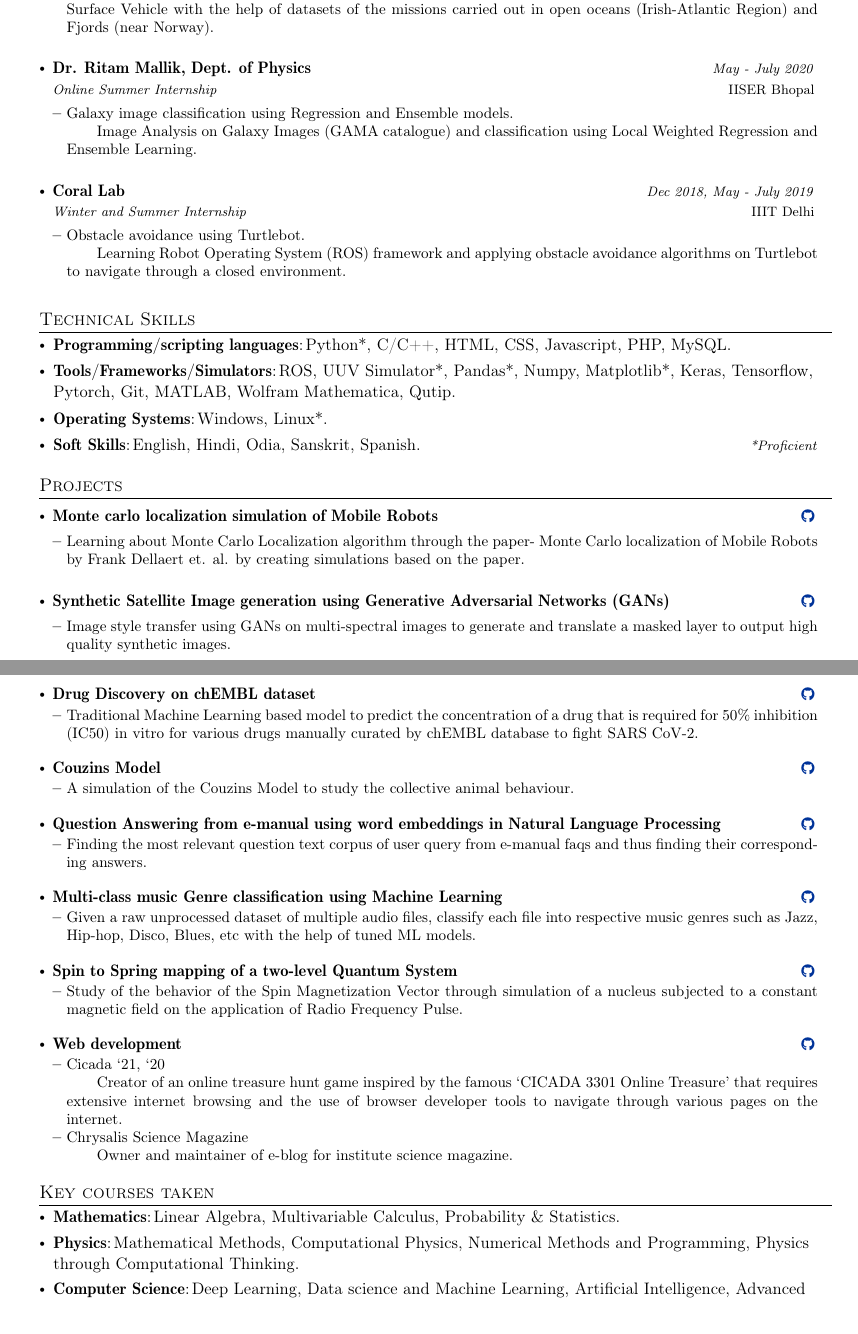
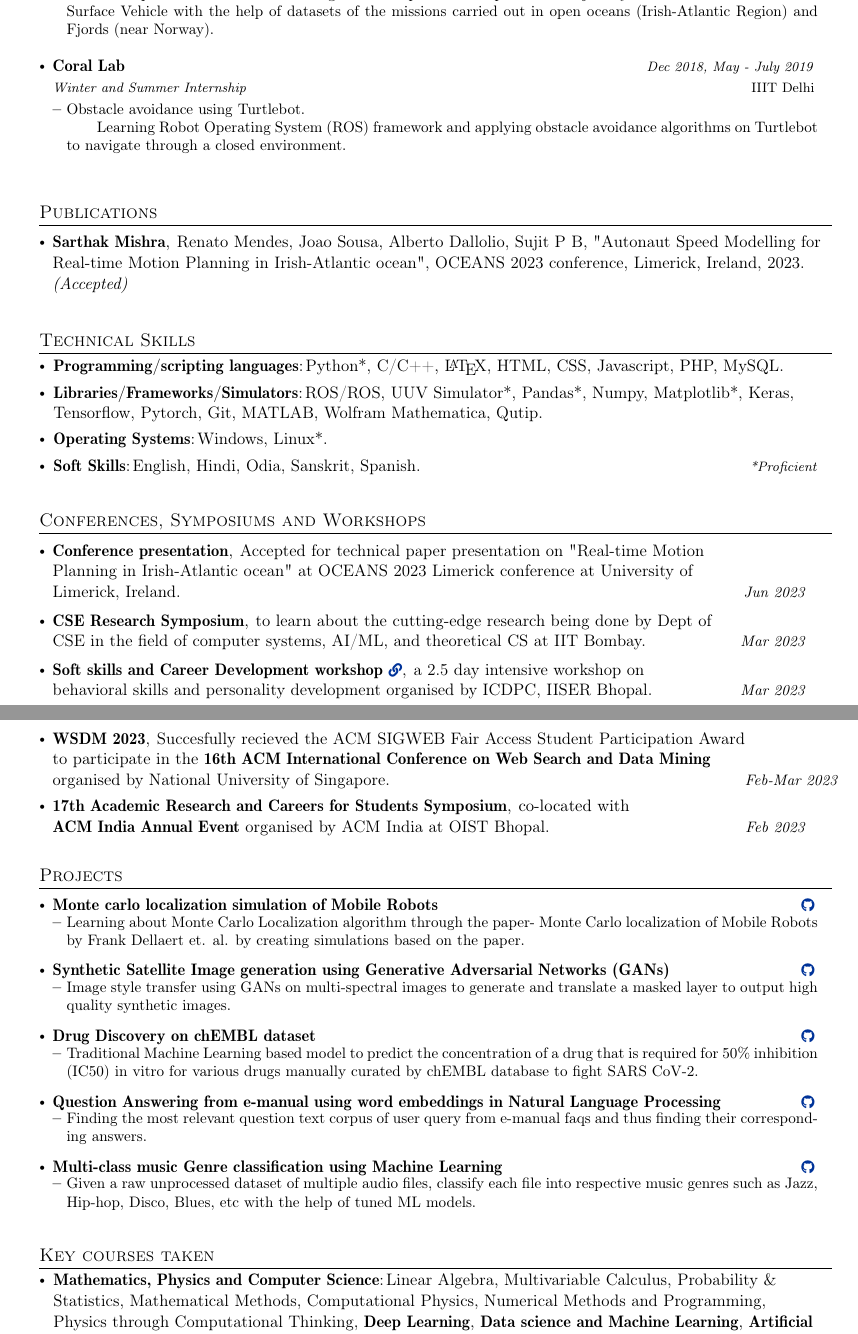
Before and after one commit to nusart/autoCV, a LaTeX CV (cv.tex): two parts of pages 1 and 2 of 2, joined at a grey line, cut so that both start at the same text. Compiled offline with pdfLaTeX.

Commit message:
add publication, workshops

```diff
--- a/cv.tex
+++ b/cv.tex
@@ -87,7 +87,8 @@
 }
 
 \newcommand{\resumeSubheading}[4]{
-\vspace{0.5mm}\item
+% \vspace{0.5mm}
+\item
     \begin{tabular*}{0.98\textwidth}[t]{l@{\extracolsep{\fill}}r}
         \textbf{#1} & \textit{\footnotesize{#4}} \\
         \textit{\footnotesize{#3}} &  \footnotesize{#2}\\
@@ -96,7 +97,8 @@
 }
 
 \newcommand{\resumeProject}[4]{
-\vspace{0.5mm}\item
+\vspace{0.4mm}
+\item
     \begin{tabular*}{0.98\textwidth}[t]{l@{\extracolsep{\fill}}r}
         \textbf{#1} & \textit{\footnotesize{#3}} \\
         \footnotesize{\textit{#2}} & \footnotesize{#4}
@@ -198,14 +199,14 @@
             \subitem {Development of a machine learning model to predict the speed and trajectory of an Autonaut Unmanned Surface Vehicle with the help of datasets of the missions carried out in open oceans (Irish-Atlantic Region) and Fjords (near Norway).}
         \resumeItemListEnd
 
-    \resumeSubheading
-      {Dr. Ritam Mallik, Dept. of Physics}{IISER Bhopal}
-      {Online Summer Internship}{May - July 2020}
-      \vspace{-1mm}
-      \resumeItemListStart
-        \item {Galaxy image classification using Regression and Ensemble models.}
-            \subitem {Image Analysis on Galaxy Images (GAMA catalogue) and classification using Local Weighted Regression and Ensemble Learning.}
-        \resumeItemListEnd
+    % \resumeSubheading
+    %   {Dr. Ritam Mallik, Dept. of Physics}{IISER Bhopal}
+    %   {Online Summer Internship}{May - July 2020}
+    %   \vspace{-1mm}
+    %   \resumeItemListStart
+    %     \item {Galaxy image classification using Regression and Ensemble models.}
+    %         \subitem {Image Analysis on Galaxy Images (GAMA catalogue) and classification using Local Weighted Regression and Ensemble Learning.}
+    %     \resumeItemListEnd
 
     \resumeSubheading
       {Coral Lab}{IIIT Delhi}
@@ -216,20 +217,63 @@
         \subitem {Learning Robot Operating System (ROS) framework and applying obstacle avoidance algorithms on Turtlebot to navigate through a closed environment.}
       \resumeItemListEnd
   \resumeSubHeadingListEnd
-\vspace{-5.5mm}
+
+
+%-----------PUBLICATIONS-----------------
+\section{Publications}
+ \resumeSubHeadingListStart
+ \resumePOR{Sarthak Mishra} % Award
+    {Renato Mendes, Joao Sousa, Alberto Dallolio, Sujit P B, "Autonaut Speed Modelling for \\Real-time Motion Planning in Irish-Atlantic ocean", OCEANS 2023 conference, Limerick, Ireland, 2023.\\{\textit{(Accepted)}}} % Event
+    {} %Event Year
+ \resumeSubHeadingListEnd
+
 
 %-----------SKILLS-----------------
 \section{Technical Skills}
  \resumeHeadingSkillStart
   \resumeSubItem{Programming/scripting languages} % Category
-    {Python*, C/C++, HTML, CSS, Javascript, PHP, MySQL.}
-  \resumeSubItem{Tools/Frameworks/Simulators} % Category
-    {ROS, UUV Simulator*, Pandas*, Numpy, Matplotlib*, Keras, Tensorflow, Pytorch, Git, MATLAB, Wolfram Mathematica, Qutip.} % Skills
+    {Python*, C/C++, \LaTeX, HTML, CSS, Javascript, PHP, MySQL.}
+  \resumeSubItem{Libraries/Frameworks/Simulators} % Category
+    {ROS/ROS, UUV Simulator*, Pandas*, Numpy, Matplotlib*, Keras, Tensorflow, Pytorch, Git, MATLAB, Wolfram Mathematica, Qutip.} % Skills
   \resumeSubItem{Operating Systems}
     {Windows, Linux*.}
  \resumeSubItem{Soft Skills} % Category
     {English, Hindi, Odia, Sanskrit, Spanish.} \hfill \textit{\footnotesize{*Proficient}}
  \resumeHeadingSkillEnd
+
+\vspace{1em}
+%-----------CONFERENCES-----------------
+\section{Conferences, Symposiums and Workshops}
+ \resumeSubHeadingListStart
+    \resumePOR{Conference presentation} % Award
+    {Accepted for technical paper presentation on "Real-time Motion \\ Planning in Irish-Atlantic ocean" at OCEANS 2023 Limerick conference at University of \\ Limerick, Ireland.} % Event
+    {Jun 2023} %Event Year
+
+    \resumePOR{CSE Research Symposium} % Award
+    {to learn about the cutting-edge research being done by Dept of \\ CSE in the field of computer systems, AI/ML, and theoretical CS at IIT Bombay.} % Event
+    {Mar 2023} %Event Year
+
+    \resumePOR{Soft skills and Career Development workshop \href{https://drive.google.com/file/d/1QU1xaKHtkA27EPc2FdgE4_J931uG89aO/view?usp=sharing}{\footnotesize  \faIcon{link}}} % Award
+    {a 2.5 day intensive workshop on \\ behavioral skills and personality development organised by ICDPC, IISER Bhopal.} % Event
+    {Mar 2023} %Event Year
+
+    \resumePOR{WSDM 2023} % Award
+    {Succesfully recieved the ACM SIGWEB Fair Access Student Participation Award \\ to participate in the \textbf{16th ACM International Conference on Web Search and Data Mining} \\ organised by National University of Singapore.} % Event
+    {Feb-Mar 2023} %Event Year
+
+    \resumePOR{17th Academic Research and Careers for Students Symposium} % Award
+    {\textnormal{co-located with} \\ \textbf{ACM India Annual Event} organised by ACM India at OIST Bhopal.} % Event
+    {Feb 2023} %Event Year
+
+    % \resumePOR{\textnormal{Workshop on} Internet of Things (IoT) using Raspberry Pi \href{https://drive.google.com/file/d/129PuM3DhWDg-LBX_gbeQowdb0A1R9MFN/view?usp=sharing}{\footnotesize  \faIcon{link}}} % Award
+    % {organised by Technex’20 fest \\ IIT-BHU Varanasi.} % Event
+    % {Aug 2019} %Event Year
+
+    % \resumePOR{\textnormal{Workshop on} Science Writing \href{https://drive.google.com/file/d/1K6YHh-JJ27R-Fujma4Svp2wgDMyxi3H9/view?usp=sharing}{\footnotesize  \faIcon{link}}} % Award
+    % {a two day training on Science writing and blogging organised \\ by Science Media Center at IISER Pune.} % Event
+    % {May 2019} %Event Year
+ \resumeSubHeadingListEnd
+
 
 %-----------PROJECTS-----------------
 \section{Projects}
@@ -258,13 +302,13 @@
         \item {Traditional Machine Learning based model to predict the concentration of a drug that is required for 50\% inhibition (IC50) in vitro for various drugs manually curated by chEMBL database to fight SARS CoV-2.}
     \resumeItemListEnd
 
-    \resumeProject
-      {Couzins Model}
-      {}     {\textnormal{\href{https://github.com/Nusart/Couzins-model}{\faGithub}}}{}
-      \vspace{-5.5mm}
-      \resumeItemListStart
-        \item {A simulation of the Couzins Model to study the collective animal behaviour.}
-    \resumeItemListEnd
+    % \resumeProject
+    %   {Couzins Model}
+    %   {}     {\textnormal{\href{https://github.com/Nusart/Couzins-model}{\faGithub}}}{}
+    %   \vspace{-5.5mm}
+    %   \resumeItemListStart
+    %     \item {A simulation of the Couzins Model to study the collective animal behaviour.}
+    % \resumeItemListEnd
 
     \resumeProject
       {Question Answering from e-manual using word embeddings in Natural Language Processing}{}    {\textnormal{\href{https://github.com/Nusart/question-answering-NLP}{\faGithub}}}{}
@@ -281,37 +325,33 @@
         \item {Given a raw unprocessed dataset of multiple audio files, classify each file into respective music genres such as Jazz, Hip-hop, Disco, Blues, etc with the help of tuned ML models.}
     \resumeItemListEnd
 
-    \resumeProject
-      {Spin to Spring mapping of a two-level Quantum System}
-      {}      {\textnormal{\href{https://github.com/Nusart/spin-to-spring-mapping-of-two-level-quantum-system}{\faGithub}}}{}
-      \vspace{-5.5mm}
-      \resumeItemListStart
-        \item {Study of the behavior of the Spin Magnetization Vector through simulation of a nucleus subjected to a constant magnetic field on the application of Radio Frequency Pulse.}
-    \resumeItemListEnd
+    % \resumeProject
+    %   {Spin to Spring mapping of a two-level Quantum System}
+    %   {}      {\textnormal{\href{https://github.com/Nusart/spin-to-spring-mapping-of-two-level-quantum-system}{\faGithub}}}{}
+    %   \vspace{-5.5mm}
+    %   \resumeItemListStart
+    %     \item {Study of the behavior of the Spin Magnetization Vector through simulation of a nucleus subjected to a constant magnetic field on the application of Radio Frequency Pulse.}
+    % \resumeItemListEnd
 
-    \resumeProject
-      {Web development}{}      {\textnormal{\href{https://github.com/Nusart/cicada}{\faGithub}}}{}
-      \vspace{-5.5mm}
-      \resumeItemListStart
-        \item {Cicada `21, `20}
-        \subitem {Creator of an online treasure hunt game inspired by the famous `CICADA 3301 Online Treasure' that requires extensive internet browsing and the use of browser developer tools to navigate through various pages on the internet.}
-        \item {Chrysalis Science Magazine}
-        \subitem {Owner and maintainer of e-blog for institute science magazine.}
-        % {\href {https://students.iiserb.ac.in/chrysalis/}{Website}}
-    \resumeItemListEnd
+    % \resumeProject
+    %   {Web development}{}      {\textnormal{\href{https://github.com/Nusart/cicada}{\faGithub}}}{}
+    %   \vspace{-5.5mm}
+    %   \resumeItemListStart
+    %     \item {Cicada `21, `20}
+    %     \subitem {Creator of an online treasure hunt game inspired by the famous `CICADA 3301 Online Treasure' that requires extensive internet browsing and the use of browser developer tools to navigate through various pages on the internet.}
+    %     \item {Chrysalis Science Magazine}
+    %     \subitem {Owner and maintainer of e-blog for institute science magazine.}
+    %     % {\href {https://students.iiserb.ac.in/chrysalis/}{Website}}
+    % \resumeItemListEnd
 
   \resumeSubHeadingListEnd
-\vspace{-5.5mm}
+
 
 %-----------COURSES-----------------
 \section{Key courses taken}
 \resumeHeadingSkillStart
-\resumeSubItem{Mathematics} % Category
-    {Linear Algebra, Multivariable Calculus, Probability \& Statistics.}
-\resumeSubItem{Physics} % Category
-    {Mathematical Methods, Computational Physics, Numerical Methods and Programming, Physics through Computational Thinking.}
-\resumeSubItem{Computer Science} % Category
-    {Deep Learning, Data science and Machine Learning, Artificial Intelligence, Advanced Programming in Python, AI and it's scientific application.}
+\resumeSubItem{Mathematics, Physics and Computer Science} % Category
+    {Linear Algebra, Multivariable Calculus, Probability \& Statistics, Mathematical Methods, Computational Physics, Numerical Methods and Programming, Physics through Computational Thinking, \textbf{Deep Learning}, \textbf{Data science and Machine Learning}, \textbf{Artificial Intelligence}, Advanced Programming in Python, AI and it's scientific application.}
 \resumeSubItem{e-Certificate courses} % Category
     {Satellite Photogrammetry and its Application (Indian Institute of Remote Sensing, IIRS Dehradun) \href{https://drive.google.com/file/d/1Va-hpY1TD7TdQ1_NzGwa9ggJ51vc5G4F/view?usp=share_link}{\footnotesize  \faIcon{link}}, Basics of Machine Learning (IISERB) \href{https://drive.google.com/file/d/1BFrfINnnO-heBwsiXnqa4u2_QSWYoIO0/view?usp=share_link}{\footnotesize  \faIcon{link}}, Computer Vision Basics using MATLAB (Coursera) \href{https://drive.google.com/file/d/1puteJJLp2zHHtByPVuY3wXHVIiDmp87M/view?usp=sharing}{\footnotesize \faIcon{link}}, MATLAB onramp (Mathworks) \href{https://drive.google.com/file/d/1-HQdhUhWTQ7qmyNNIMeb9y5ejI7DH3Uc/view?usp=share_link}{\footnotesize  \faIcon{link}}.}
 \resumeHeadingSkillEnd
```
Also changed, not shown: cv.tex (12 more changed lines).
